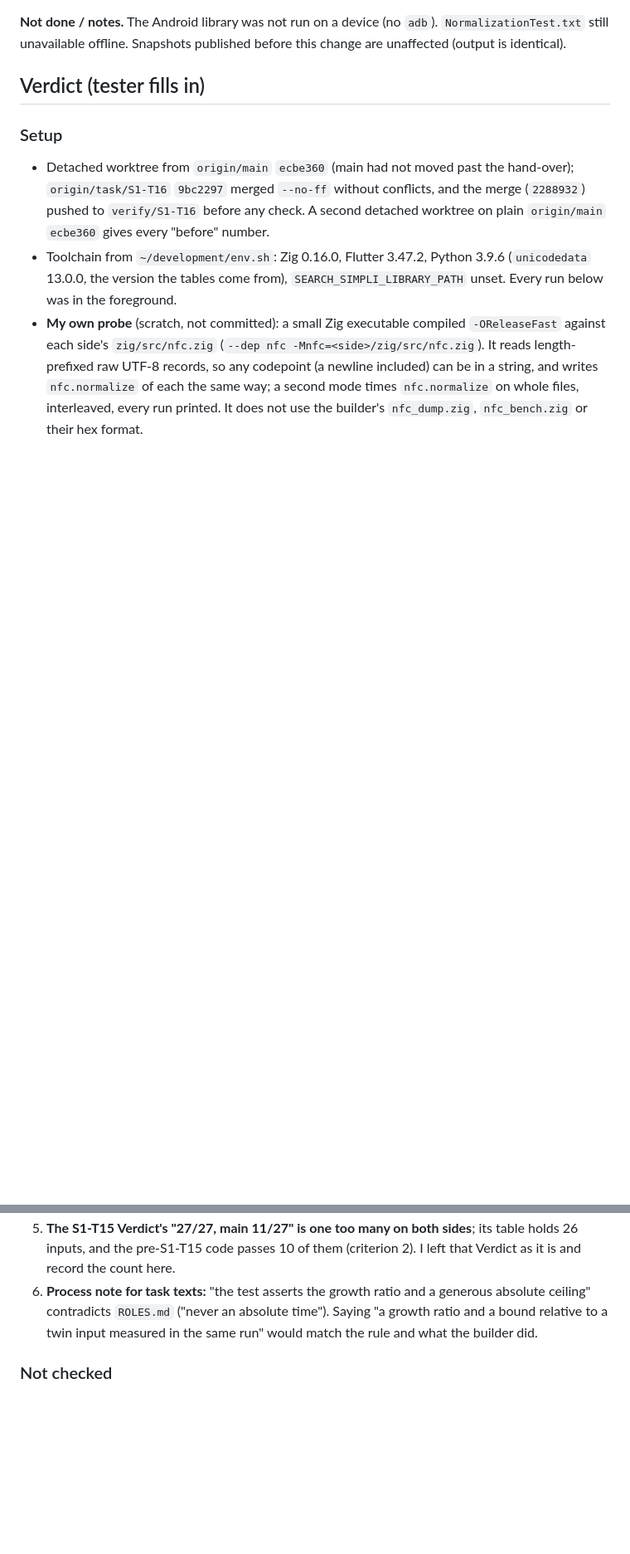
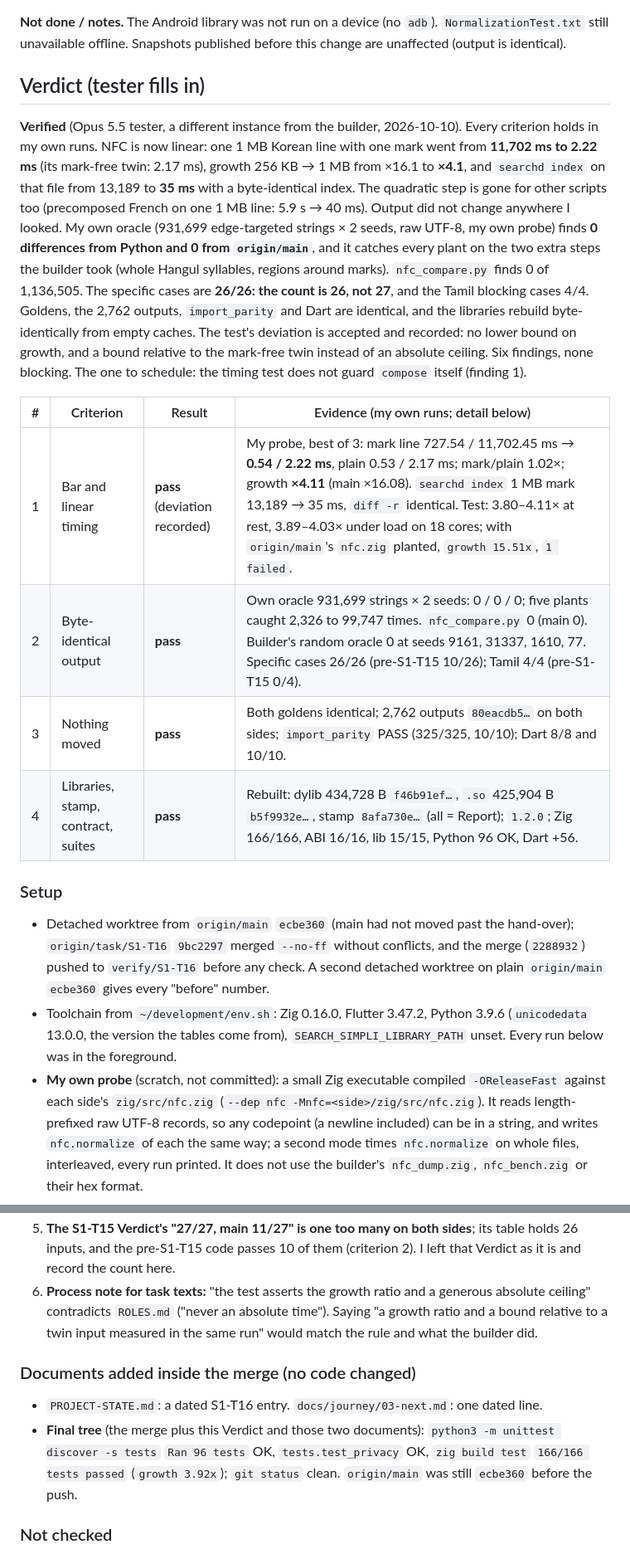
Before and after one commit to ilamgumaran/search-simpli, a Markdown page: docs/tasks/S1-T16.md, 2 parts joined by grey strips. Shown at 83% size. Drawn GitHub-style; blank space fills up the shorter version.

Commit message:
S1-T16 verified: headline and table, PROJECT-STATE entry, 03-next line; final-tree checks in the Verdict
Co-Authored-By: Claude Opus 5.5 <noreply@anthropic.com>

```diff
--- a/docs/tasks/S1-T16.md
+++ b/docs/tasks/S1-T16.md
@@ -68,6 +68,15 @@ Test: `zig/src/nfc_timing_test.zig` (own file, wired in `root.zig` including the
 **Not done / notes.** The Android library was not run on a device (no `adb`). `NormalizationTest.txt` still unavailable offline. Snapshots published before this change are unaffected (output is identical).
 
 ## Verdict (tester fills in)
+
+**Verified** (Opus 5.5 tester, a different instance from the builder, 2026-10-10). Every criterion holds in my own runs. NFC is now linear: one 1 MB Korean line with one mark went from **11,702 ms to 2.22 ms** (its mark-free twin: 2.17 ms), growth 256 KB → 1 MB from ×16.1 to **×4.1**, and `searchd index` on that file from 13,189 to **35 ms** with a byte-identical index. The quadratic step is gone for other scripts too (precomposed French on one 1 MB line: 5.9 s → 40 ms). Output did not change anywhere I looked. My own oracle (931,699 edge-targeted strings × 2 seeds, raw UTF-8, my own probe) finds **0 differences from Python and 0 from `origin/main`**, and it catches every plant on the two extra steps the builder took (whole Hangul syllables, regions around marks). `nfc_compare.py` finds 0 of 1,136,505. The specific cases are **26/26: the count is 26, not 27**, and the Tamil blocking cases 4/4. Goldens, the 2,762 outputs, `import_parity` and Dart are identical, and the libraries rebuild byte-identically from empty caches. The test's deviation is accepted and recorded: no lower bound on growth, and a bound relative to the mark-free twin instead of an absolute ceiling. Six findings, none blocking. The one to schedule: the timing test does not guard `compose` itself (finding 1).
+
+| # | Criterion | Result | Evidence (my own runs; detail below) |
+| --- | --- | --- | --- |
+| 1 | Bar and linear timing | **pass** (deviation recorded) | My probe, best of 3: mark line 727.54 / 11,702.45 ms → **0.54 / 2.22 ms**, plain 0.53 / 2.17 ms; mark/plain 1.02×; growth **×4.11** (main ×16.08). `searchd index` 1 MB mark 13,189 → 35 ms, `diff -r` identical. Test: 3.80–4.11× at rest, 3.89–4.03× under load on 18 cores; with `origin/main`'s `nfc.zig` planted, `growth 15.51x`, `1 failed`. |
+| 2 | Byte-identical output | **pass** | Own oracle 931,699 strings × 2 seeds: 0 / 0 / 0; five plants caught 2,326 to 99,747 times. `nfc_compare.py` 0 (main 0). Builder's random oracle 0 at seeds 9161, 31337, 1610, 77. Specific cases 26/26 (pre-S1-T15 10/26); Tamil 4/4 (pre-S1-T15 0/4). |
+| 3 | Nothing moved | **pass** | Both goldens identical; 2,762 outputs `80eacdb5…` on both sides; `import_parity` PASS (325/325, 10/10); Dart 8/8 and 10/10. |
+| 4 | Libraries, stamp, contract, suites | **pass** | Rebuilt: dylib 434,728 B `f46b91ef…`, `.so` 425,904 B `b5f9932e…`, stamp `8afa730e…` (all = Report); `1.2.0`; Zig 166/166, ABI 16/16, lib 15/15, Python 96 OK, Dart +56. |
 
 ### Setup
 - Detached worktree from `origin/main` `ecbe360` (main had not moved past the hand-over); `origin/task/S1-T16` `9bc2297` merged `--no-ff` without conflicts, and the merge (`2288932`) pushed to `verify/S1-T16` before any check. A second detached worktree on plain `origin/main` `ecbe360` gives every "before" number.
@@ -224,6 +233,10 @@ Every number I re-ran reproduced: `nfc_compare.py` 1,136,505 cases and 0 (the 26
 5. **The S1-T15 Verdict's "27/27, main 11/27" is one too many on both sides**; its table holds 26 inputs, and the pre-S1-T15 code passes 10 of them (criterion 2). I left that Verdict as it is and record the count here.
 6. **Process note for task texts:** "the test asserts the growth ratio and a generous absolute ceiling" contradicts `ROLES.md` ("never an absolute time"). Saying "a growth ratio and a bound relative to a twin input measured in the same run" would match the rule and what the builder did.
 
+### Documents added inside the merge (no code changed)
+- `PROJECT-STATE.md`: a dated S1-T16 entry. `docs/journey/03-next.md`: one dated line.
+- **Final tree** (the merge plus this Verdict and those two documents): `python3 -m unittest discover -s tests` `Ran 96 tests` OK, `tests.test_privacy` OK, `zig build test` `166/166 tests passed` (`growth 3.92x`); `git status` clean. `origin/main` was still `ecbe360` before the push.
+
 ### Not checked
 - The Android library on a device (no `adb`, by rule); the `.so` is verified only by its byte-identical rebuild.
 - `NormalizationTest.txt` (still no offline copy).
```
Also changed, not shown: PROJECT-STATE.md (+11 -0 lines), docs/journey/03-next.md (+2 -0 lines).
